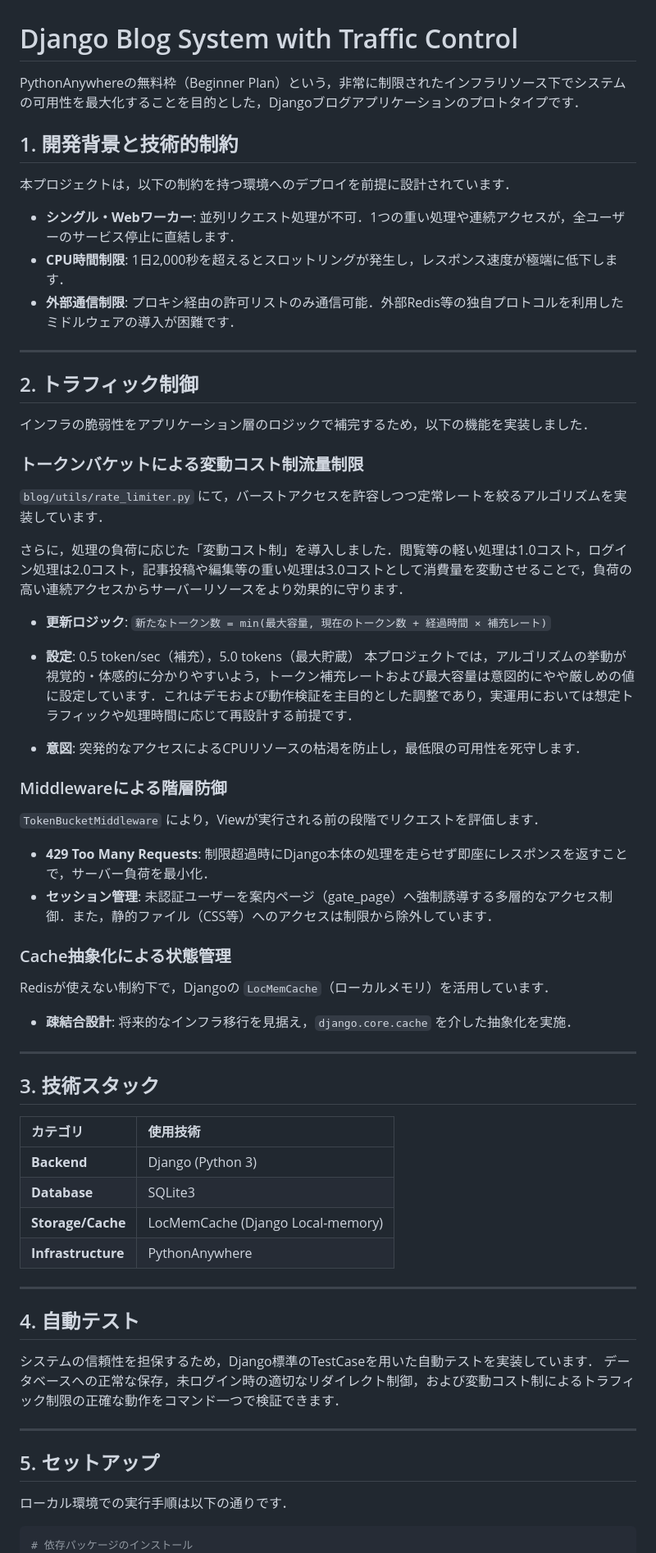
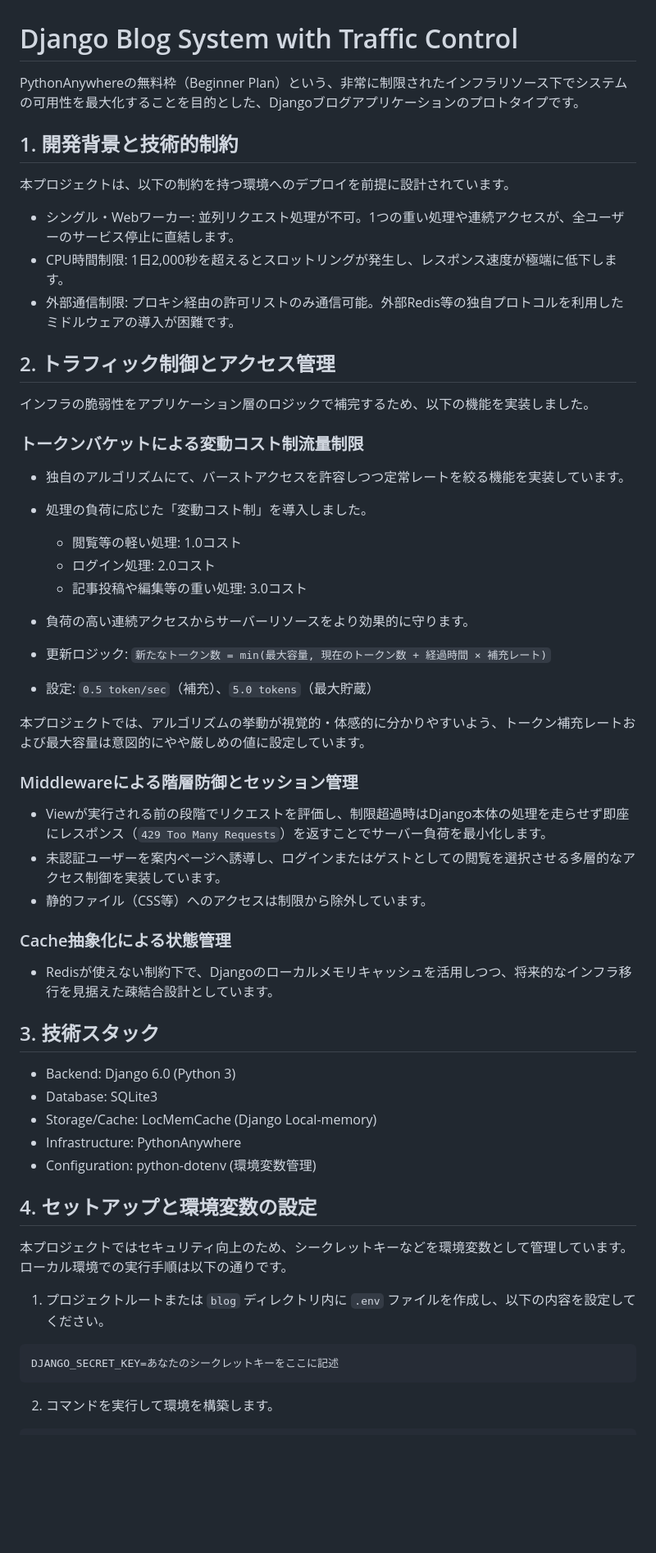
Before and after one commit to k-ito-0906/djangogirls, a Markdown page: README.md, the part around one of its changes. Shown at 82% size. Drawn GitHub-style; blank space fills up the shorter version.

Commit message:
docs: READMEの文言を修正し、可読性を向上させる

````diff
--- a/README.md
+++ b/README.md
@@ -1,69 +1,62 @@
 # Django Blog System with Traffic Control
 
-PythonAnywhereの無料枠（Beginner Plan）という，非常に制限されたインフラリソース下でシステムの可用性を最大化することを目的とした，Djangoブログアプリケーションのプロトタイプです．
+PythonAnywhereの無料枠（Beginner Plan）という、非常に制限されたインフラリソース下でシステムの可用性を最大化することを目的とした、Djangoブログアプリケーションのプロトタイプです。
 
 ## 1. 開発背景と技術的制約
 
-本プロジェクトは，以下の制約を持つ環境へのデプロイを前提に設計されています．
+本プロジェクトは、以下の制約を持つ環境へのデプロイを前提に設計されています。
 
-* **シングル・Webワーカー**: 並列リクエスト処理が不可．1つの重い処理や連続アクセスが，全ユーザーのサービス停止に直結します．
-* **CPU時間制限**: 1日2,000秒を超えるとスロットリングが発生し，レスポンス速度が極端に低下します．
-* **外部通信制限**: プロキシ経由の許可リストのみ通信可能．外部Redis等の独自プロトコルを利用したミドルウェアの導入が困難です．
+- シングル・Webワーカー: 並列リクエスト処理が不可。1つの重い処理や連続アクセスが、全ユーザーのサービス停止に直結します。
+- CPU時間制限: 1日2,000秒を超えるとスロットリングが発生し、レスポンス速度が極端に低下します。
+- 外部通信制限: プロキシ経由の許可リストのみ通信可能。外部Redis等の独自プロトコルを利用したミドルウェアの導入が困難です。
 
----
+## 2. トラフィック制御とアクセス管理
 
-## 2. トラフィック制御
-
-インフラの脆弱性をアプリケーション層のロジックで補完するため，以下の機能を実装しました．
+インフラの脆弱性をアプリケーション層のロジックで補完するため、以下の機能を実装しました。
 
 ### トークンバケットによる変動コスト制流量制限
-`blog/utils/rate_limiter.py` にて，バーストアクセスを許容しつつ定常レートを絞るアルゴリズムを実装しています．
 
-さらに，処理の負荷に応じた「変動コスト制」を導入しました．閲覧等の軽い処理は1.0コスト，ログイン処理は2.0コスト，記事投稿や編集等の重い処理は3.0コストとして消費量を変動させることで，負荷の高い連続アクセスからサーバーリソースをより効果的に守ります．
+- 独自のアルゴリズムにて、バーストアクセスを許容しつつ定常レートを絞る機能を実装しています。
+- 処理の負荷に応じた「変動コスト制」を導入しました。
+  - 閲覧等の軽い処理: 1.0コスト
+  - ログイン処理: 2.0コスト
+  - 記事投稿や編集等の重い処理: 3.0コスト
+- 負荷の高い連続アクセスからサーバーリソースをより効果的に守ります。
 
-* **更新ロジック**:
-  `新たなトークン数 = min(最大容量, 現在のトークン数 + 経過時間 × 補充レート)`
-* **設定**: 0.5 token/sec（補充），5.0 tokens（最大貯蔵）
-本プロジェクトでは，アルゴリズムの挙動が視覚的・体感的に分かりやすいよう，トークン補充レートおよび最大容量は意図的にやや厳しめの値に設定しています．これはデモおよび動作検証を主目的とした調整であり，実運用においては想定トラフィックや処理時間に応じて再設計する前提です．
+- 更新ロジック: `新たなトークン数 = min(最大容量, 現在のトークン数 + 経過時間 × 補充レート)`
+- 設定: `0.5 token/sec`（補充）、`5.0 tokens`（最大貯蔵）
 
-* **意図**: 突発的なアクセスによるCPUリソースの枯渇を防止し，最低限の可用性を死守します．
+本プロジェクトでは、アルゴリズムの挙動が視覚的・体感的に分かりやすいよう、トークン補充レートおよび最大容量は意図的にやや厳しめの値に設定しています。
 
+### Middlewareによる階層防御とセッション管理
 
-### Middlewareによる階層防御
-`TokenBucketMiddleware` により，Viewが実行される前の段階でリクエストを評価します．
-
-* **429 Too Many Requests**: 制限超過時にDjango本体の処理を走らせず即座にレスポンスを返すことで，サーバー負荷を最小化．
-* **セッション管理**: 未認証ユーザーを案内ページ（gate_page）へ強制誘導する多層的なアクセス制御．また，静的ファイル（CSS等）へのアクセスは制限から除外しています．
+- Viewが実行される前の段階でリクエストを評価し、制限超過時はDjango本体の処理を走らせず即座にレスポンス（`429 Too Many Requests`）を返すことでサーバー負荷を最小化します。
+- 未認証ユーザーを案内ページへ誘導し、ログインまたはゲストとしての閲覧を選択させる多層的なアクセス制御を実装しています。
+- 静的ファイル（CSS等）へのアクセスは制限から除外しています。
 
 ### Cache抽象化による状態管理
-Redisが使えない制約下で，Djangoの `LocMemCache`（ローカルメモリ）を活用しています．
 
-* **疎結合設計**: 将来的なインフラ移行を見据え，`django.core.cache` を介した抽象化を実施．
-
----
+- Redisが使えない制約下で、Djangoのローカルメモリキャッシュを活用しつつ、将来的なインフラ移行を見据えた疎結合設計としています。
 
 ## 3. 技術スタック
 
-| カテゴリ | 使用技術 |
-| :--- | :--- |
-| **Backend** | Django (Python 3) |
-| **Database** | SQLite3 |
-| **Storage/Cache** | LocMemCache (Django Local-memory) |
-| **Infrastructure** | PythonAnywhere |
+- Backend: Django 6.0 (Python 3)
+- Database: SQLite3
+- Storage/Cache: LocMemCache (Django Local-memory)
+- Infrastructure: PythonAnywhere
+- Configuration: python-dotenv (環境変数管理)
 
----
+## 4. セットアップと環境変数の設定
 
-## 4. 自動テスト
+本プロジェクトではセキュリティ向上のため、シークレットキーなどを環境変数として管理しています。ローカル環境での実行手順は以下の通りです。
 
-システムの信頼性を担保するため，Django標準のTestCaseを用いた自動テストを実装しています．
-データベースへの正常な保存，未ログイン時の適切なリダイレクト制御，および変動コスト制によるトラフィック制限の正確な動作をコマンド一つで検証できます．
+1. プロジェクトルートまたは `blog` ディレクトリ内に `.env` ファイルを作成し、以下の内容を設定してください。
 
----
+```text
+DJANGO_SECRET_KEY=あなたのシークレットキーをここに記述
+```
 
-## 5. セットアップ
-
-ローカル環境での実行手順は以下の通りです．
+2. コマンドを実行して環境を構築します。
 
 ```bash
-# 依存パッケージのインストール
 pip install -r requirements.txt
````
Also changed, not shown: other parts of README.md (+10 -9 lines).
